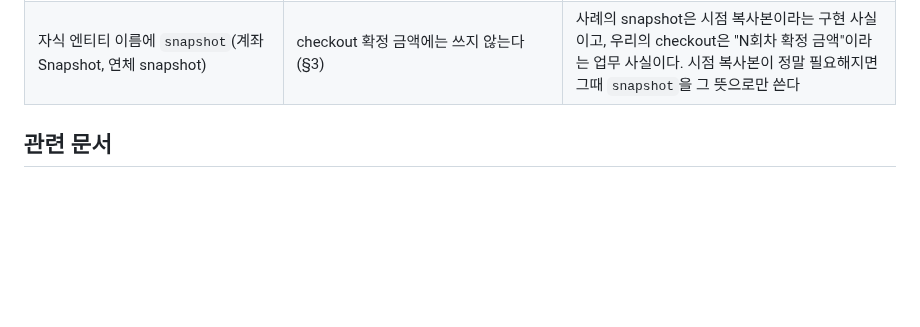
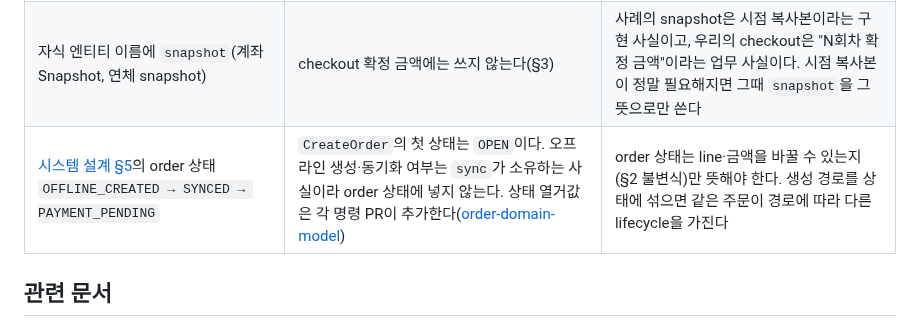
Before and after one commit to char-labs/ResilientPOS, a Markdown page: docs/wiki/domain-model.md, the part around the change. Rendered like a GitHub page; blank space fills up the shorter version.

```diff
--- a/docs/wiki/domain-model.md
+++ b/docs/wiki/domain-model.md
@@ -185,6 +185,7 @@ grill 심문과 업무 기능 spec의 "소유 모듈 / Command·Query·Event /
 | API·배치 공통 로직을 Biz-component 패키지로 | Controller·이벤트 리스너·스케줄러가 같은 Command Facade를 호출 | Facade가 이미 use case 단위의 공통 진입점이다. 별도 레이어를 두지 않는다 |
 | 도메인 모듈에는 use case가 없고, 별도 `core_app`이 여러 도메인을 한 트랜잭션으로 조합(가입 = 회원 + 계좌 + 한도) | use case(Facade)는 컨텍스트 안에 있고, 컨텍스트를 넘는 변경은 이벤트가 기본이다. 동기 호출의 허용 조건과 트랜잭션 전파는 §4.6 | 컨텍스트별로 독립 배포로 뽑아내는 경로([시스템 설계 §6](../references/02_System_Design.md))를 열어 두려면 컨텍스트를 넘는 트랜잭션을 기본값으로 삼을 수 없다. 사례는 단일 배포 코어라 한 트랜잭션으로 묶을 수 있었다 |
 | 자식 엔티티 이름에 `snapshot`(계좌 Snapshot, 연체 snapshot) | checkout 확정 금액에는 쓰지 않는다(§3) | 사례의 snapshot은 시점 복사본이라는 구현 사실이고, 우리의 checkout은 "N회차 확정 금액"이라는 업무 사실이다. 시점 복사본이 정말 필요해지면 그때 `snapshot`을 그 뜻으로만 쓴다 |
+| [시스템 설계 §5](../references/02_System_Design.md)의 order 상태 `OFFLINE_CREATED → SYNCED → PAYMENT_PENDING` | `CreateOrder`의 첫 상태는 `OPEN`이다. 오프라인 생성·동기화 여부는 `sync`가 소유하는 사실이라 order 상태에 넣지 않는다. 상태 열거값은 각 명령 PR이 추가한다([order-domain-model](../spec/2026-09-16-order-domain-model.md)) | order 상태는 line·금액을 바꿀 수 있는지(§2 불변식)만 뜻해야 한다. 생성 경로를 상태에 섞으면 같은 주문이 경로에 따라 다른 lifecycle을 가진다 |
 
 ## 관련 문서
 - [README Engineering Principles](../../README.md#engineering-principles) — 역할 분리·CQRS·데이터 정본 원칙
```
Also changed, not shown: docs/wiki/changes.md (+12 -0 lines), docs/wiki/current-state.md (+12 -5 lines).
